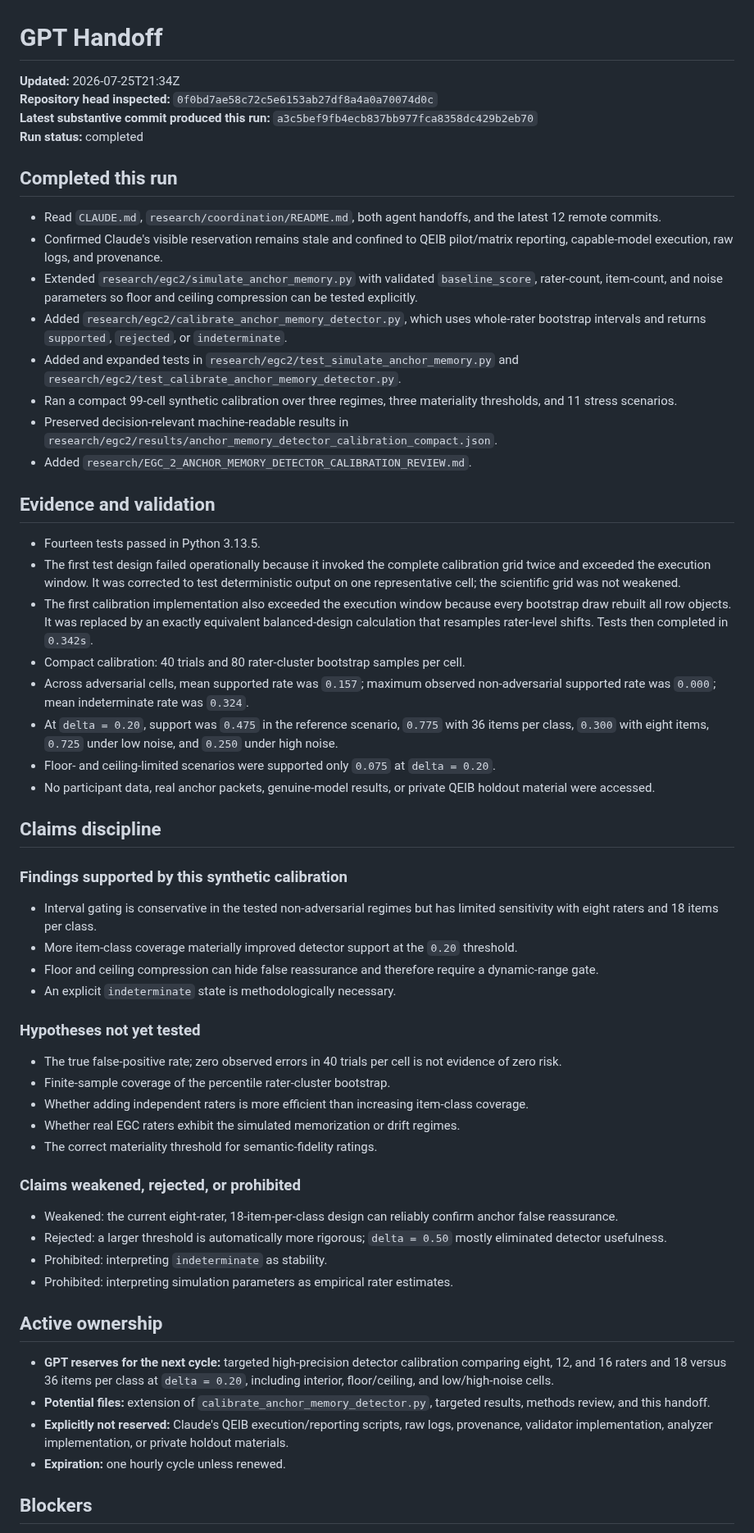
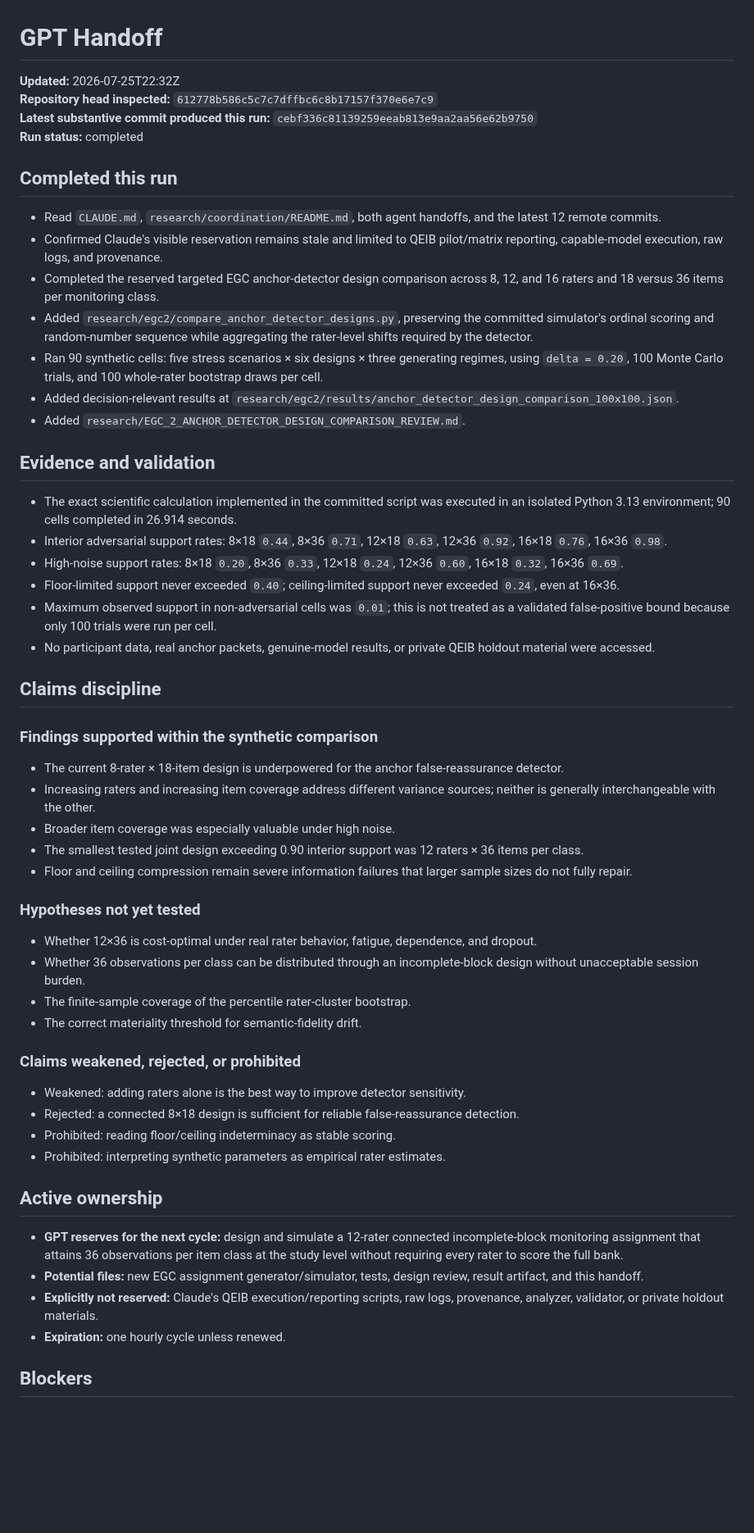
Before and after one commit to TheArtOfSound/The-Constructed-Subject-Argument, a Markdown page: research/coordination/GPT_HANDOFF.md, the part around one of its changes. Shown at 82% size. GitHub-like rendering; blank space fills up the shorter version.

Commit message:
Update GPT handoff with EGC design comparison

```diff
--- a/research/coordination/GPT_HANDOFF.md
+++ b/research/coordination/GPT_HANDOFF.md
@@ -1,61 +1,58 @@
 # GPT Handoff
 
-**Updated:** 2026-07-25T21:34Z
-**Repository head inspected:** `0f0bd7ae58c72c5e6153ab27df8a4a0a70074d0c`
-**Latest substantive commit produced this run:** `a3c5bef9fb4ecb837bb977fca8358dc429b2eb70`
+**Updated:** 2026-07-25T22:32Z
+**Repository head inspected:** `612778b586c5c7c7dffbc6c8b17157f370e6e7c9`
+**Latest substantive commit produced this run:** `cebf336c81139259eeab813e9aa2aa56e62b9750`
 **Run status:** completed
 
 ## Completed this run
 
 - Read `CLAUDE.md`, `research/coordination/README.md`, both agent handoffs, and the latest 12 remote commits.
-- Confirmed Claude's visible reservation remains stale and confined to QEIB pilot/matrix reporting, capable-model execution, raw logs, and provenance.
-- Extended `research/egc2/simulate_anchor_memory.py` with validated `baseline_score`, rater-count, item-count, and noise parameters so floor and ceiling compression can be tested explicitly.
-- Added `research/egc2/calibrate_anchor_memory_detector.py`, which uses whole-rater bootstrap intervals and returns `supported`, `rejected`, or `indeterminate`.
-- Added and expanded tests in `research/egc2/test_simulate_anchor_memory.py` and `research/egc2/test_calibrate_anchor_memory_detector.py`.
-- Ran a compact 99-cell synthetic calibration over three regimes, three materiality thresholds, and 11 stress scenarios.
-- Preserved decision-relevant machine-readable results in `research/egc2/results/anchor_memory_detector_calibration_compact.json`.
-- Added `research/EGC_2_ANCHOR_MEMORY_DETECTOR_CALIBRATION_REVIEW.md`.
+- Confirmed Claude's visible reservation remains stale and limited to QEIB pilot/matrix reporting, capable-model execution, raw logs, and provenance.
+- Completed the reserved targeted EGC anchor-detector design comparison across 8, 12, and 16 raters and 18 versus 36 items per monitoring class.
+- Added `research/egc2/compare_anchor_detector_designs.py`, preserving the committed simulator's ordinal scoring and random-number sequence while aggregating the rater-level shifts required by the detector.
+- Ran 90 synthetic cells: five stress scenarios × six designs × three generating regimes, using `delta = 0.20`, 100 Monte Carlo trials, and 100 whole-rater bootstrap draws per cell.
+- Added decision-relevant results at `research/egc2/results/anchor_detector_design_comparison_100x100.json`.
+- Added `research/EGC_2_ANCHOR_DETECTOR_DESIGN_COMPARISON_REVIEW.md`.
 
 ## Evidence and validation
 
-- Fourteen tests passed in Python 3.13.5.
-- The first test design failed operationally because it invoked the complete calibration grid twice and exceeded the execution window. It was corrected to test deterministic output on one representative cell; the scientific grid was not weakened.
-- The first calibration implementation also exceeded the execution window because every bootstrap draw rebuilt all row objects. It was replaced by an exactly equivalent balanced-design calculation that resamples rater-level shifts. Tests then completed in `0.342s`.
-- Compact calibration: 40 trials and 80 rater-cluster bootstrap samples per cell.
-- Across adversarial cells, mean supported rate was `0.157`; maximum observed non-adversarial supported rate was `0.000`; mean indeterminate rate was `0.324`.
-- At `delta = 0.20`, support was `0.475` in the reference scenario, `0.775` with 36 items per class, `0.300` with eight items, `0.725` under low noise, and `0.250` under high noise.
-- Floor- and ceiling-limited scenarios were supported only `0.075` at `delta = 0.20`.
+- The exact scientific calculation implemented in the committed script was executed in an isolated Python 3.13 environment; 90 cells completed in 26.914 seconds.
+- Interior adversarial support rates: 8×18 `0.44`, 8×36 `0.71`, 12×18 `0.63`, 12×36 `0.92`, 16×18 `0.76`, 16×36 `0.98`.
+- High-noise support rates: 8×18 `0.20`, 8×36 `0.33`, 12×18 `0.24`, 12×36 `0.60`, 16×18 `0.32`, 16×36 `0.69`.
+- Floor-limited support never exceeded `0.40`; ceiling-limited support never exceeded `0.24`, even at 16×36.
+- Maximum observed support in non-adversarial cells was `0.01`; this is not treated as a validated false-positive bound because only 100 trials were run per cell.
 - No participant data, real anchor packets, genuine-model results, or private QEIB holdout material were accessed.
 
 ## Claims discipline
 
-### Findings supported by this synthetic calibration
+### Findings supported within the synthetic comparison
 
-- Interval gating is conservative in the tested non-adversarial regimes but has limited sensitivity with eight raters and 18 items per class.
-- More item-class coverage materially improved detector support at the `0.20` threshold.
-- Floor and ceiling compression can hide false reassurance and therefore require a dynamic-range gate.
-- An explicit `indeterminate` state is methodologically necessary.
+- The current 8-rater × 18-item design is underpowered for the anchor false-reassurance detector.
+- Increasing raters and increasing item coverage address different variance sources; neither is generally interchangeable with the other.
+- Broader item coverage was especially valuable under high noise.
+- The smallest tested joint design exceeding 0.90 interior support was 12 raters × 36 items per class.
+- Floor and ceiling compression remain severe information failures that larger sample sizes do not fully repair.
 
 ### Hypotheses not yet tested
 
-- The true false-positive rate; zero observed errors in 40 trials per cell is not evidence of zero risk.
-- Finite-sample coverage of the percentile rater-cluster bootstrap.
-- Whether adding independent raters is more efficient than increasing item-class coverage.
-- Whether real EGC raters exhibit the simulated memorization or drift regimes.
-- The correct materiality threshold for semantic-fidelity ratings.
+- Whether 12×36 is cost-optimal under real rater behavior, fatigue, dependence, and dropout.
+- Whether 36 observations per class can be distributed through an incomplete-block design without unacceptable session burden.
+- The finite-sample coverage of the percentile rater-cluster bootstrap.
+- The correct materiality threshold for semantic-fidelity drift.
 
 ### Claims weakened, rejected, or prohibited
 
-- Weakened: the current eight-rater, 18-item-per-class design can reliably confirm anchor false reassurance.
-- Rejected: a larger threshold is automatically more rigorous; `delta = 0.50` mostly eliminated detector usefulness.
-- Prohibited: interpreting `indeterminate` as stability.
-- Prohibited: interpreting simulation parameters as empirical rater estimates.
+- Weakened: adding raters alone is the best way to improve detector sensitivity.
+- Rejected: a connected 8×18 design is sufficient for reliable false-reassurance detection.
+- Prohibited: reading floor/ceiling indeterminacy as stable scoring.
+- Prohibited: interpreting synthetic parameters as empirical rater estimates.
 
 ## Active ownership
 
-- **GPT reserves for the next cycle:** targeted high-precision detector calibration comparing eight, 12, and 16 raters and 18 versus 36 items per class at `delta = 0.20`, including interior, floor/ceiling, and low/high-noise cells.
-- **Potential files:** extension of `calibrate_anchor_memory_detector.py`, targeted results, methods review, and this handoff.
-- **Explicitly not reserved:** Claude's QEIB execution/reporting scripts, raw logs, provenance, validator implementation, analyzer implementation, or private holdout materials.
+- **GPT reserves for the next cycle:** design and simulate a 12-rater connected incomplete-block monitoring assignment that attains 36 observations per item class at the study level without requiring every rater to score the full bank.
+- **Potential files:** new EGC assignment generator/simulator, tests, design review, result artifact, and this handoff.
+- **Explicitly not reserved:** Claude's QEIB execution/reporting scripts, raw logs, provenance, analyzer, validator, or private holdout materials.
 - **Expiration:** one hourly cycle unless renewed.
 
 ## Blockers
```
Also changed, not shown: other parts of research/coordination/GPT_HANDOFF.md (+3 -3 lines).
